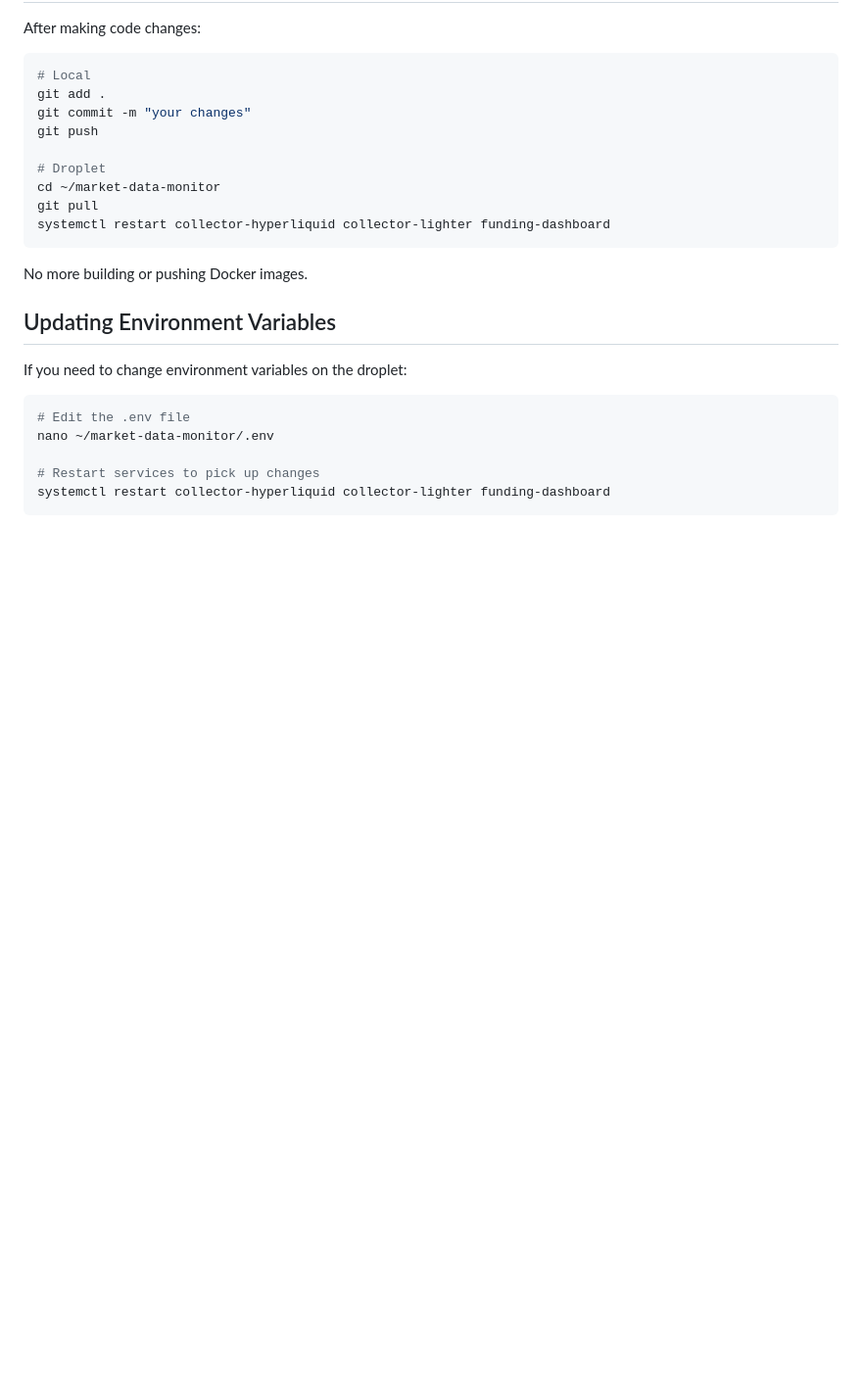
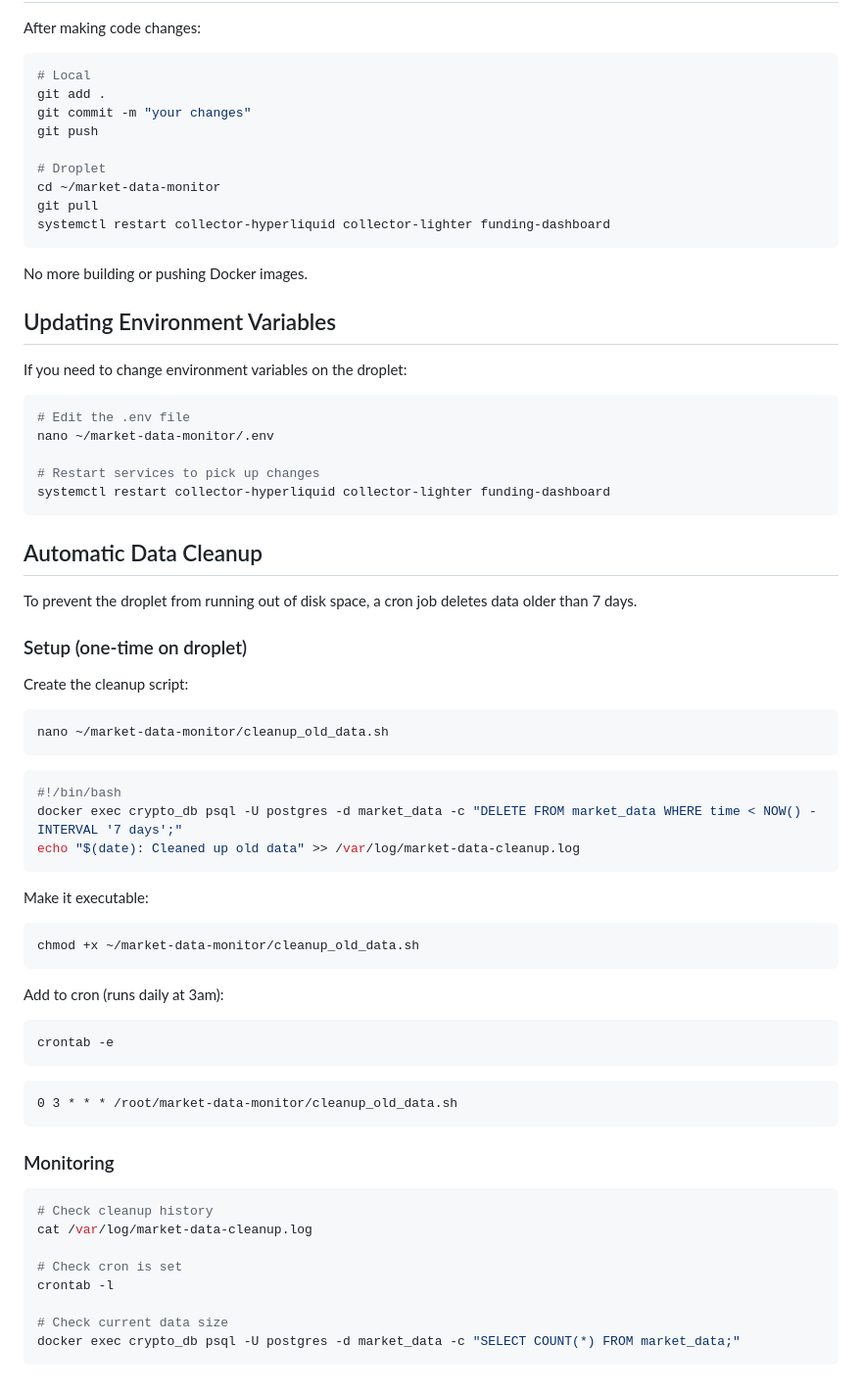
Before and after one commit to rtang0203/market-data-monitor, a Markdown page: instructions/DEPLOYMENT_SIMPLE.md, the part around the change. Shown at 98% size. Rendered like a GitHub page; blank space fills up the shorter version.

````diff
--- a/instructions/DEPLOYMENT_SIMPLE.md
+++ b/instructions/DEPLOYMENT_SIMPLE.md
@@ -284,3 +284,44 @@ nano ~/market-data-monitor/.env
 # Restart services to pick up changes
 systemctl restart collector-hyperliquid collector-lighter funding-dashboard
 ```
+
+## Automatic Data Cleanup
+
+To prevent the droplet from running out of disk space, a cron job deletes data older than 7 days.
+
+### Setup (one-time on droplet)
+
+Create the cleanup script:
+```bash
+nano ~/market-data-monitor/cleanup_old_data.sh
+```
+```bash
+#!/bin/bash
+docker exec crypto_db psql -U postgres -d market_data -c "DELETE FROM market_data WHERE time < NOW() - INTERVAL '7 days';"
+echo "$(date): Cleaned up old data" >> /var/log/market-data-cleanup.log
+```
+
+Make it executable:
+```bash
+chmod +x ~/market-data-monitor/cleanup_old_data.sh
+```
+
+Add to cron (runs daily at 3am):
+```bash
+crontab -e
+```
+```
+0 3 * * * /root/market-data-monitor/cleanup_old_data.sh
+```
+
+### Monitoring
+```bash
+# Check cleanup history
+cat /var/log/market-data-cleanup.log
+
+# Check cron is set
+crontab -l
+
+# Check current data size
+docker exec crypto_db psql -U postgres -d market_data -c "SELECT COUNT(*) FROM market_data;"
+```
````
Also changed, not shown: CLAUDE.md (+60 -94 lines).
